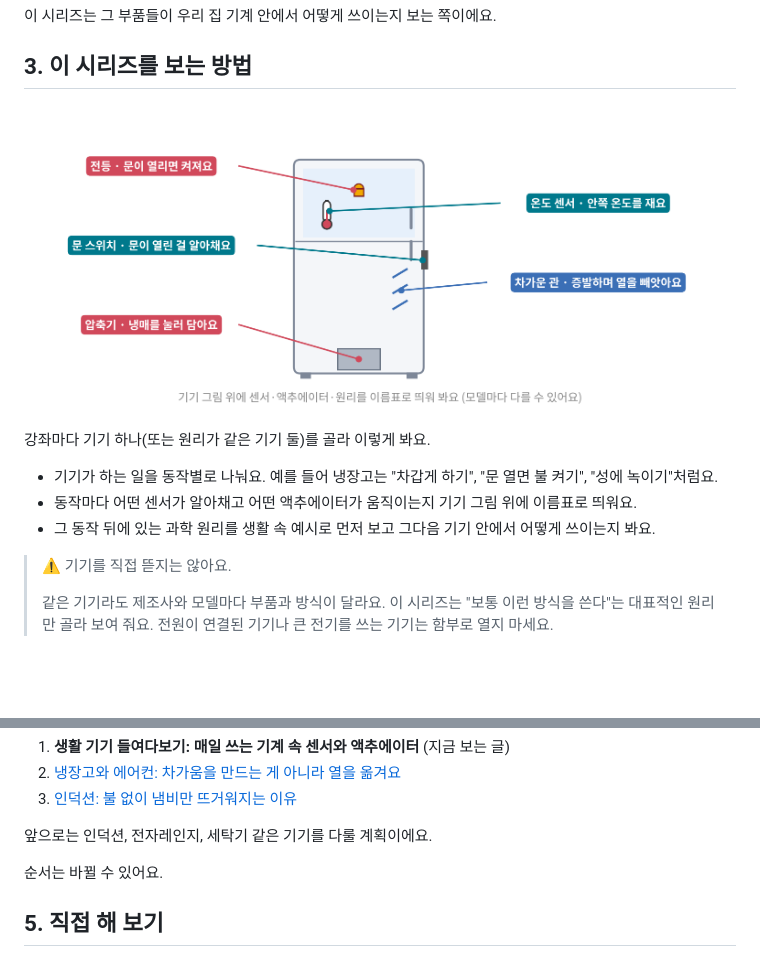
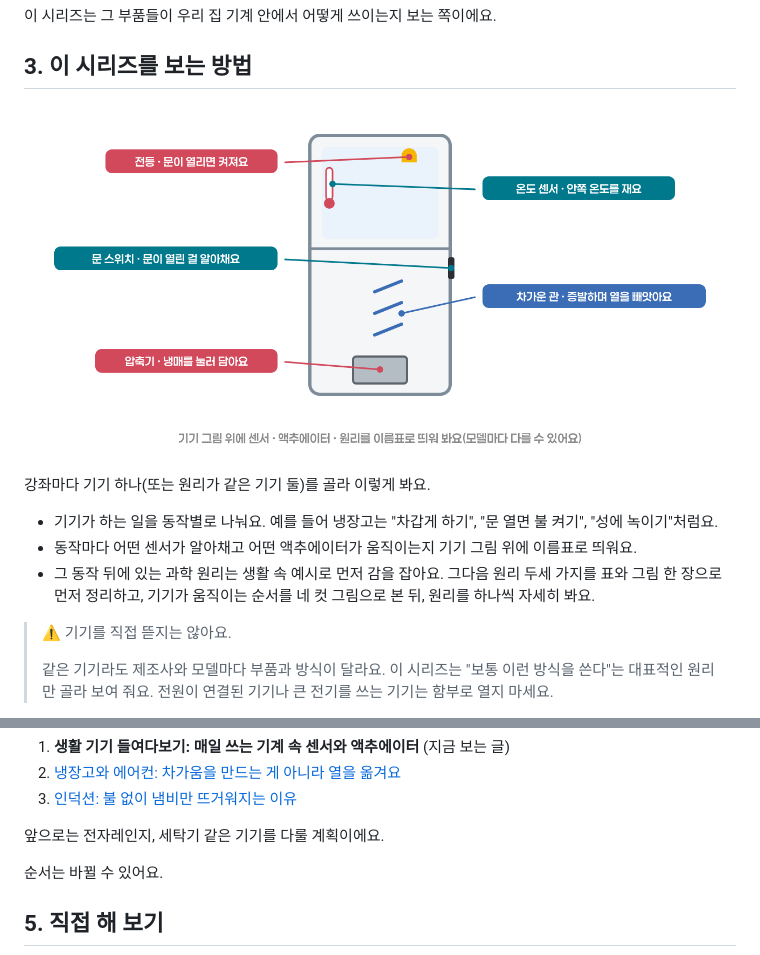
Before and after one commit to Duinho/ezenglab, a Markdown page: 생활 기기 100 생활 기기 들여다보기/index.md, 2 parts joined by grey strips. GitHub-like rendering; pictures changed too: 생활 기기 100 생활 기기 들여다보기/h3_how.png; blank space fills up the shorter version.

```diff
--- a/생활 기기 100 생활 기기 들여다보기/index.md
+++ b/생활 기기 100 생활 기기 들여다보기/index.md
@@ -60,7 +62,7 @@ summary: "무심코 쓰는 전자기기 안에는 생각보다 많은 센서와
 
 - 기기가 하는 일을 동작별로 나눠요. 예를 들어 냉장고는 "차갑게 하기", "문 열면 불 켜기", "성에 녹이기"처럼요.
 - 동작마다 어떤 센서가 알아채고 어떤 액추에이터가 움직이는지 기기 그림 위에 이름표로 띄워요.
-- 그 동작 뒤에 있는 과학 원리를 생활 속 예시로 먼저 보고 그다음 기기 안에서 어떻게 쓰이는지 봐요.
+- 그 동작 뒤에 있는 과학 원리는 생활 속 예시로 먼저 감을 잡아요. 그다음 원리 두세 가지를 표와 그림 한 장으로 먼저 정리하고, 기기가 움직이는 순서를 네 컷 그림으로 본 뒤, 원리를 하나씩 자세히 봐요.
 
 > ⚠️ 기기를 직접 뜯지는 않아요.
 >
@@ -82,7 +84,7 @@ summary: "무심코 쓰는 전자기기 안에는 생각보다 많은 센서와
 
 <!-- /시리즈 목차 -->
 
-앞으로는 인덕션, 전자레인지, 세탁기 같은 기기를 다룰 계획이에요.
+앞으로는 전자레인지, 세탁기 같은 기기를 다룰 계획이에요.
 
 순서는 바뀔 수 있어요.
 
```
Also changed, not shown: other parts of 생활 기기 100 생활 기기 들여다보기/index.md (+12 -10 lines), 생활 기기 100 생활 기기 들여다보기/h1_questions.png, 생활 기기 100 생활 기기 들여다보기/h2_three_steps.png, 생활 기기 100 생활 기기 들여다보기/hc_comic.png (added).
